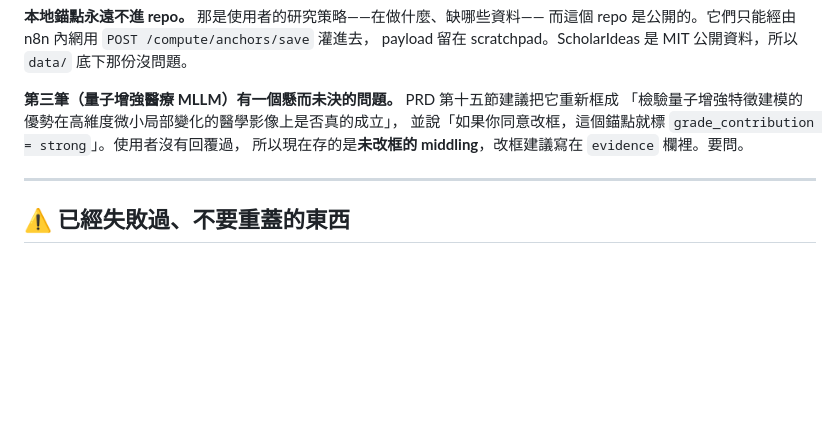
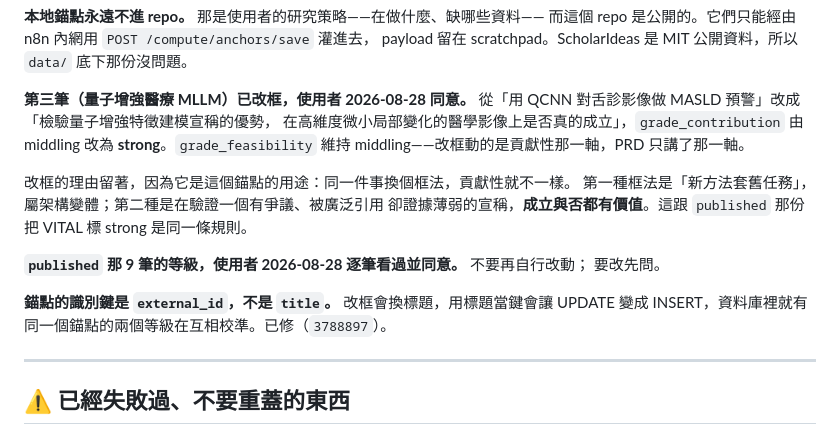
Before and after one commit to ccho415/research-api, a Markdown page: HANDOFF.md, the part around the change. GitHub-like rendering; blank space fills up the shorter version.

Commit message:
Close the two open anchor questions
The quantum anchor is reframed and the nine published anchors are approved,
both confirmed 2026-08-28. Feasibility on the quantum one stays middling: the
reframing argument is about contribution and the PRD only ever claimed that
axis.

The reframing rationale stays in the record rather than being replaced by its
conclusion, because the rationale is what the anchor is for. The same work
graded middling under one framing and strong under another, and an anchor that
demonstrates that is worth more than one that just sits at a grade.

Co-Authored-By: Claude Opus 5 <noreply@anthropic.com>

```diff
--- a/HANDOFF.md
+++ b/HANDOFF.md
@@ -266,10 +266,21 @@ VITAL 兩個主要終點全陰性卻標 strong，就是這條規則的實例）
 而這個 repo 是公開的。它們只能經由 n8n 內網用 `POST /compute/anchors/save` 灌進去，
 payload 留在 scratchpad。ScholarIdeas 是 MIT 公開資料，所以 `data/` 底下那份沒問題。
 
-**第三筆（量子增強醫療 MLLM）有一個懸而未決的問題。** PRD 第十五節建議把它重新框成
-「檢驗量子增強特徵建模的優勢在高維度微小局部變化的醫學影像上是否真的成立」，
-並說「如果你同意改框，這個錨點就標 `grade_contribution = strong`」。使用者沒有回覆過，
-所以現在存的是**未改框的 middling**，改框建議寫在 `evidence` 欄裡。要問。
+**第三筆（量子增強醫療 MLLM）已改框，使用者 2026-08-28 同意。**
+從「用 QCNN 對舌診影像做 MASLD 預警」改成「檢驗量子增強特徵建模宣稱的優勢，
+在高維度微小局部變化的醫學影像上是否真的成立」，`grade_contribution` 由 middling 改為
+**strong**。`grade_feasibility` 維持 middling——改框動的是貢獻性那一軸，PRD 只講了那一軸。
+
+改框的理由留著，因為它是這個錨點的用途：同一件事換個框法，貢獻性就不一樣。
+第一種框法是「新方法套舊任務」，屬架構變體；第二種是在驗證一個有爭議、被廣泛引用
+卻證據薄弱的宣稱，**成立與否都有價值**。這跟 `published` 那份把 VITAL 標 strong
+是同一條規則。
+
+**`published` 那 9 筆的等級，使用者 2026-08-28 逐筆看過並同意。** 不要再自行改動；
+要改先問。
+
+**錨點的識別鍵是 `external_id`，不是 `title`。** 改框會換標題，用標題當鍵會讓 UPDATE
+變成 INSERT，資料庫裡就有同一個錨點的兩個等級在互相校準。已修（`3788897`）。
 
 ---
 
```
